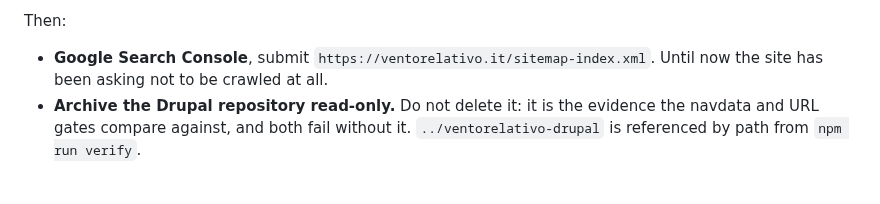
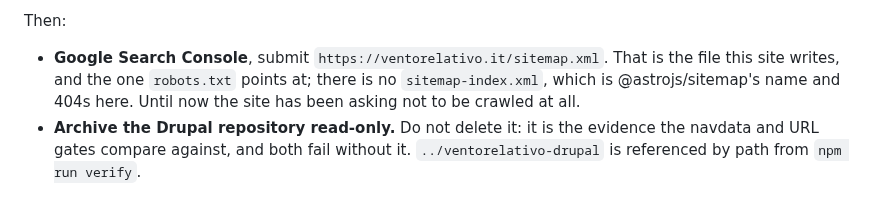
Before and after one commit to ventorelativo/ventorelativo-astro, a Markdown page: docs/cutover.md, the part around the change. Drawn GitHub-style.

Commit message:
docs(cutover): submit the sitemap this site actually writes
The runbook named sitemap-index.xml, which is @astrojs/sitemap's filename and
404s here: the route writes /sitemap.xml, and that is what robots.txt points
at. Verified against the live domain.

Co-Authored-By: Claude Opus 5 (1M context) <noreply@anthropic.com>

```diff
--- a/docs/cutover.md
+++ b/docs/cutover.md
@@ -109,7 +109,9 @@ curl -sI https://ventorelativo.it/contact | head -1     # expect 301 → /contat
 
 Then:
 
-- **Google Search Console**, submit `https://ventorelativo.it/sitemap-index.xml`.
+- **Google Search Console**, submit `https://ventorelativo.it/sitemap.xml`.
+  That is the file this site writes, and the one `robots.txt` points at; there
+  is no `sitemap-index.xml`, which is @astrojs/sitemap's name and 404s here.
   Until now the site has been asking not to be crawled at all.
 - **Archive the Drupal repository read-only.** Do not delete it: it is the
   evidence the navdata and URL gates compare against, and both fail without it.
```
